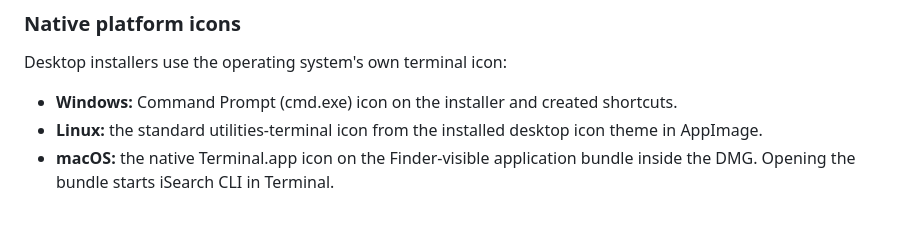
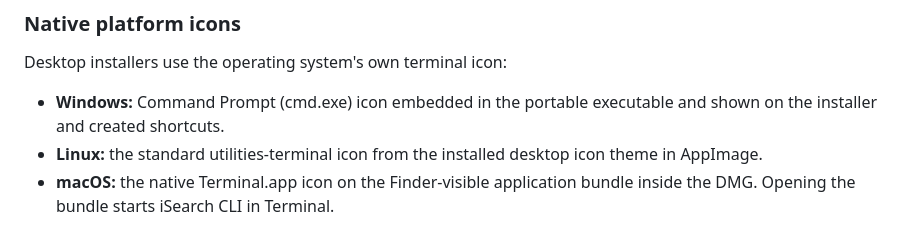
Before and after one commit to erikraft/iSearch-CLI, a Markdown page: README.md, the part around the change. Rendered like a GitHub page.

Commit message:
docs: clarify embedded Windows executable icon

```diff
--- a/README.md
+++ b/README.md
@@ -63,7 +63,7 @@ iSearch CLI™ delivers a premium terminal experience with a professional intera
 ### Native platform icons
 
 Desktop installers use the operating system's own terminal icon:
-- **Windows:** Command Prompt (cmd.exe) icon on the installer and created shortcuts.
+- **Windows:** Command Prompt (cmd.exe) icon embedded in the portable executable and shown on the installer and created shortcuts.
 - **Linux:** the standard utilities-terminal icon from the installed desktop icon theme in AppImage.
 - **macOS:** the native Terminal.app icon on the Finder-visible application bundle inside the DMG. Opening the bundle starts iSearch CLI in Terminal.
 
```
